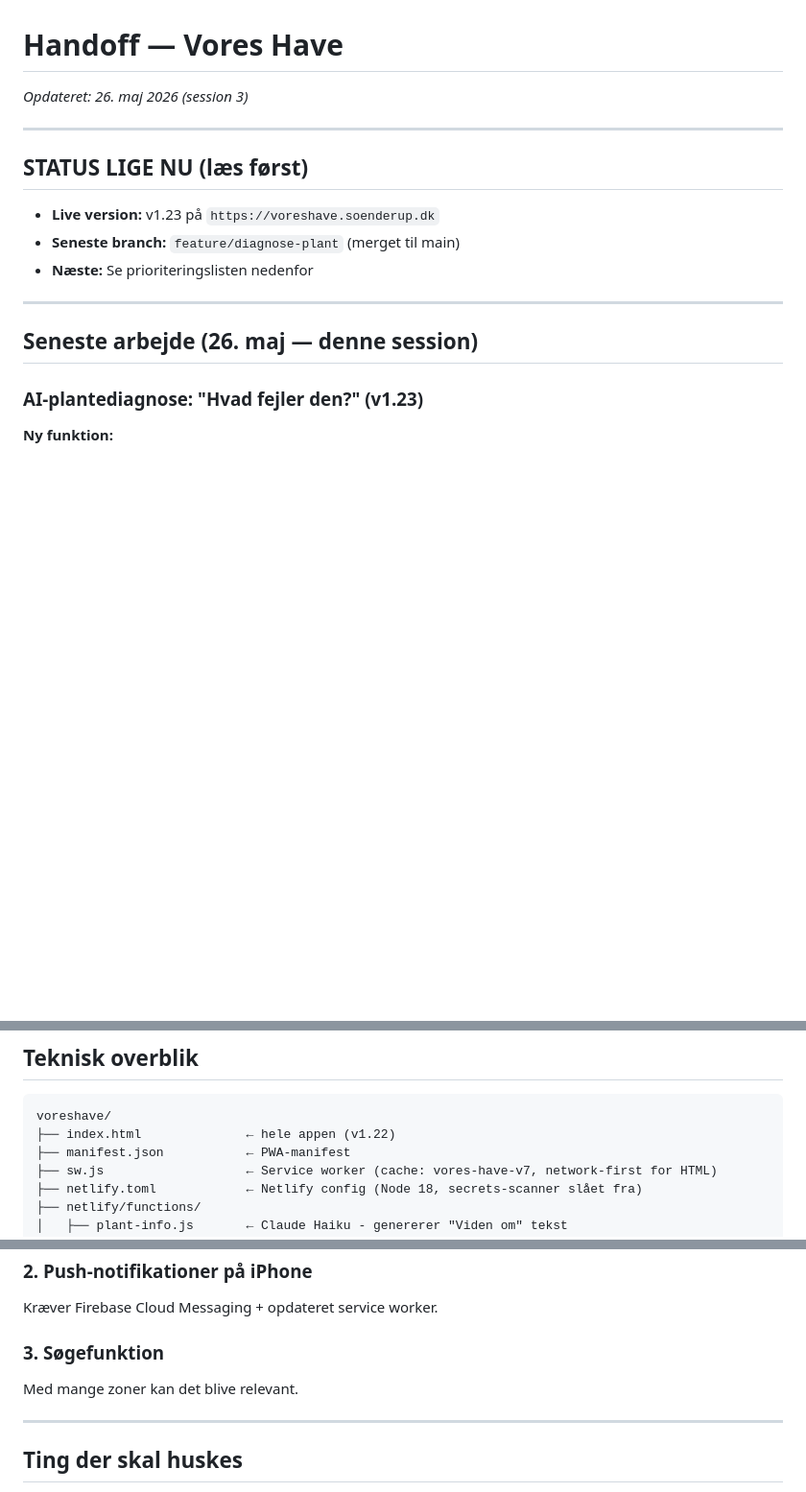
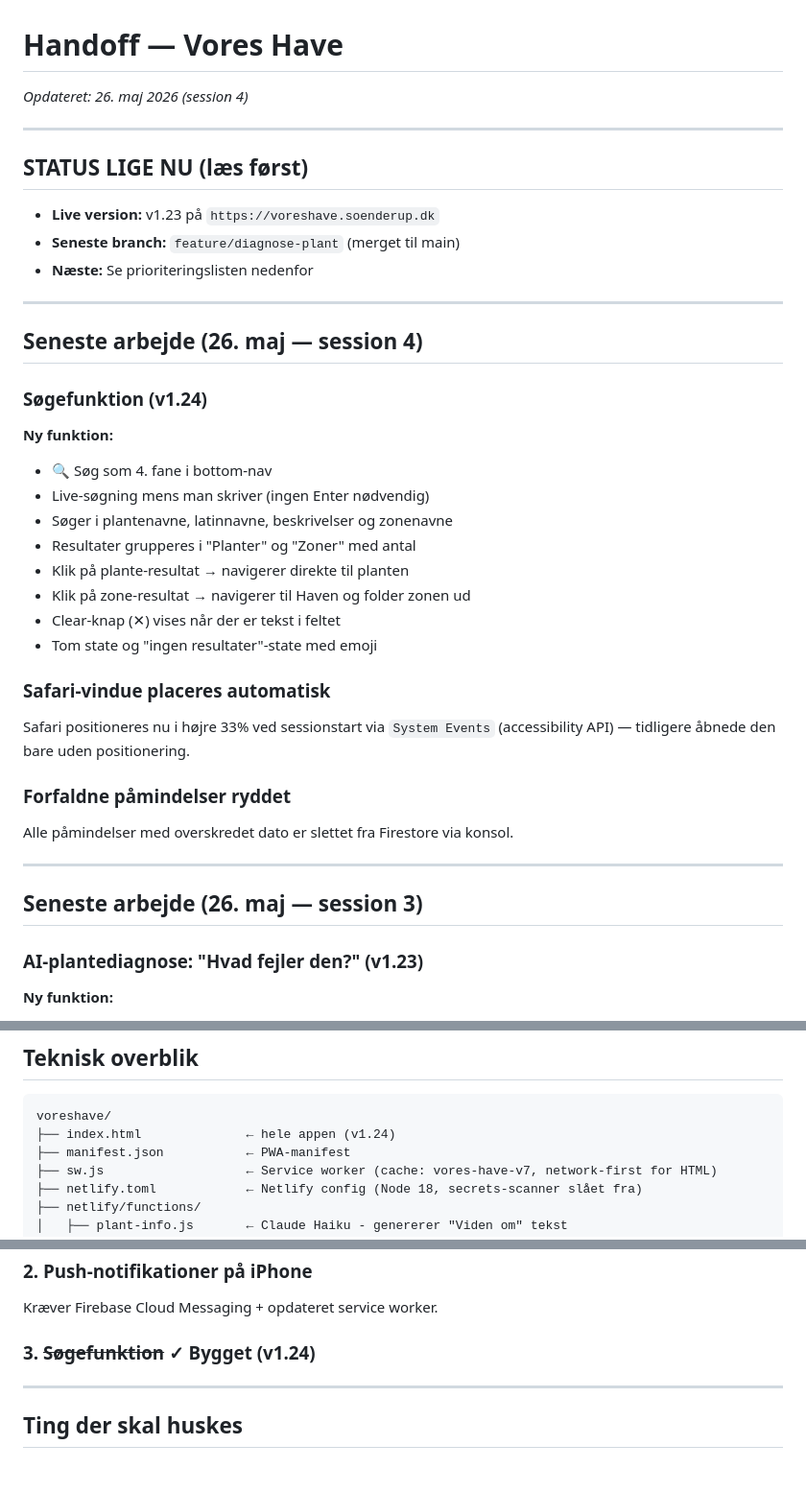
Before and after one commit to soenderup/voreshave, a Markdown page: handoff.md, 3 parts joined by grey strips. Shown at 96% size. GitHub-like rendering; blank space fills up the shorter version.

Commit message:
docs: opdater handoff — søgefunktion v1.24, Safari-fix, påmindelser ryddet
Co-Authored-By: Claude Sonnet 4.6 <noreply@anthropic.com>

````diff
--- a/handoff.md
+++ b/handoff.md
@@ -1,5 +1,5 @@
 # Handoff — Vores Have
-*Opdateret: 26. maj 2026 (session 3)*
+*Opdateret: 26. maj 2026 (session 4)*
 
 ---
 
@@ -11,7 +11,31 @@
 
 ---
 
-## Seneste arbejde (26. maj — denne session)
+## Seneste arbejde (26. maj — session 4)
+
+### Søgefunktion (v1.24)
+
+**Ny funktion:**
+- 🔍 Søg som 4. fane i bottom-nav
+- Live-søgning mens man skriver (ingen Enter nødvendig)
+- Søger i plantenavne, latinnavne, beskrivelser og zonenavne
+- Resultater grupperes i "Planter" og "Zoner" med antal
+- Klik på plante-resultat → navigerer direkte til planten
+- Klik på zone-resultat → navigerer til Haven og folder zonen ud
+- Clear-knap (✕) vises når der er tekst i feltet
+- Tom state og "ingen resultater"-state med emoji
+
+### Safari-vindue placeres automatisk
+
+Safari positioneres nu i højre 33% ved sessionstart via `System Events` (accessibility API) — tidligere åbnede den bare uden positionering.
+
+### Forfaldne påmindelser ryddet
+
+Alle påmindelser med overskredet dato er slettet fra Firestore via konsol.
+
+---
+
+## Seneste arbejde (26. maj — session 3)
 
 ### AI-plantediagnose: "Hvad fejler den?" (v1.23)
 
@@ -170,7 +194,7 @@ Migration kører automatisk første gang appen åbnes. `voreshave/pins` røres i
 
 ```
 voreshave/
-├── index.html              ← hele appen (v1.22)
+├── index.html              ← hele appen (v1.24)
 ├── manifest.json           ← PWA-manifest
 ├── sw.js                   ← Service worker (cache: vores-have-v7, network-first for HTML)
 ├── netlify.toml            ← Netlify config (Node 18, secrets-scanner slået fra)
@@ -222,8 +246,7 @@ Firestore kører i "test mode" - alle kan læse/skrive uden login. Kræver Fireb
 ### 2. Push-notifikationer på iPhone
 Kræver Firebase Cloud Messaging + opdateret service worker.
 
-### 3. Søgefunktion
-Med mange zoner kan det blive relevant.
+### 3. ~~Søgefunktion~~ ✓ Bygget (v1.24)
 
 ---
 
````
